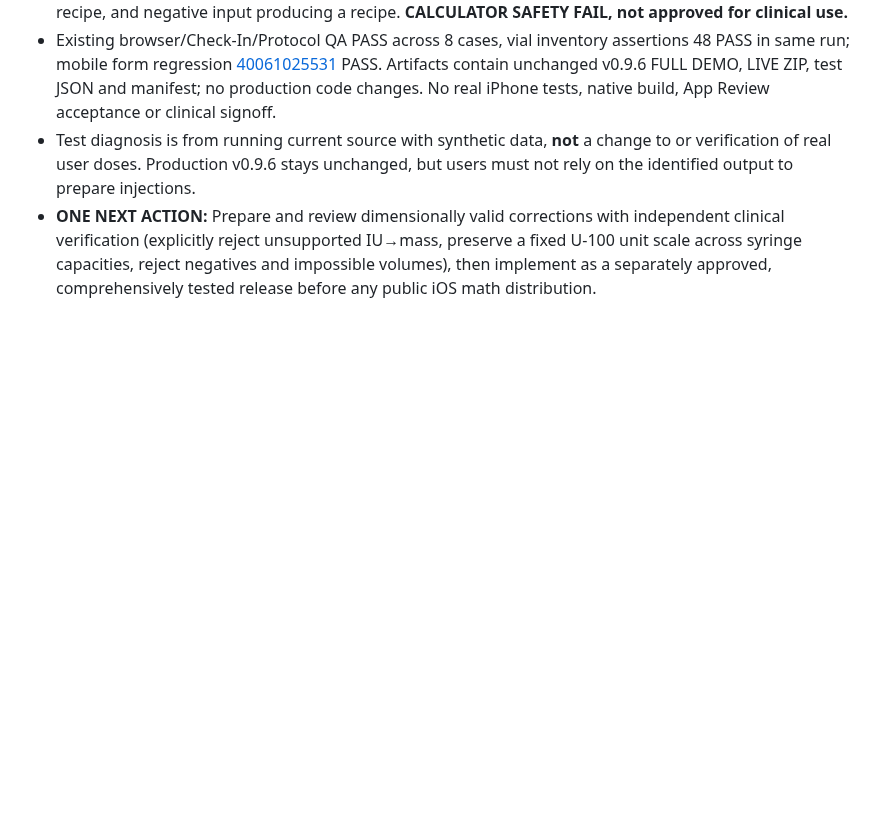
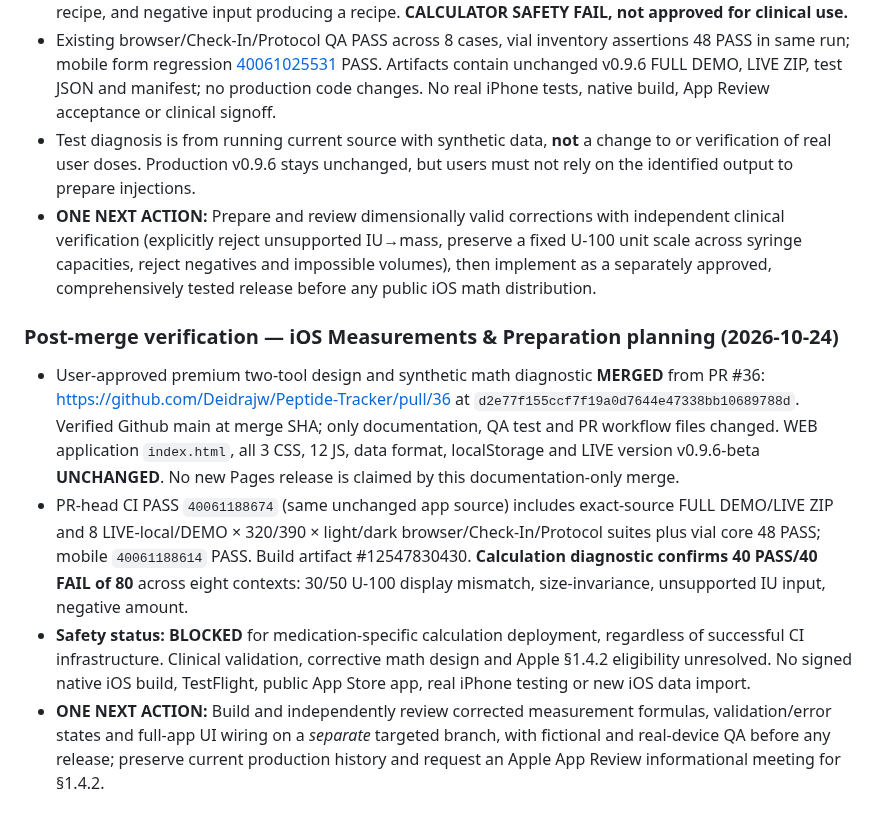
Before and after one commit to Deidrajw/Peptide-Tracker, a Markdown page: docs/continuity/PROJECT_STATE.md, the part around the change. GitHub-like rendering; blank space fills up the shorter version.

Commit message:
docs: record merged PR #36, actual math failures and next iOS action

```diff
--- a/docs/continuity/PROJECT_STATE.md
+++ b/docs/continuity/PROJECT_STATE.md
@@ -223,3 +223,9 @@ Review PR #19's latest mobile/browser CI run, including Constipation browse/sear
 - Existing browser/Check-In/Protocol QA PASS across 8 cases, vial inventory assertions 48 PASS in same run; mobile form regression [40061025531](https://github.com/Deidrajw/Peptide-Tracker/actions/runs/40061025531) PASS. Artifacts contain unchanged v0.9.6 FULL DEMO, LIVE ZIP, test JSON and manifest; no production code changes. No real iPhone tests, native build, App Review acceptance or clinical signoff.
 - Test diagnosis is from running current source with synthetic data, **not** a change to or verification of real user doses. Production v0.9.6 stays unchanged, but users must not rely on the identified output to prepare injections.
 - **ONE NEXT ACTION:** Prepare and review dimensionally valid corrections with independent clinical verification (explicitly reject unsupported IU→mass, preserve a fixed U-100 unit scale across syringe capacities, reject negatives and impossible volumes), then implement as a separately approved, comprehensively tested release before any public iOS math distribution.
+
+### Post-merge verification — iOS Measurements & Preparation planning (2026-10-24)
+- User-approved premium two-tool design and synthetic math diagnostic **MERGED** from PR #36: https://github.com/Deidrajw/Peptide-Tracker/pull/36 at `d2e77f155ccf7f19a0d7644e47338bb10689788d`. Verified Github main at merge SHA; only documentation, QA test and PR workflow files changed. WEB application `index.html`, all 3 CSS, 12 JS, data format, localStorage and LIVE version v0.9.6-beta **UNCHANGED**. No new Pages release is claimed by this documentation-only merge.
+- PR-head CI PASS `40061188674` (same unchanged app source) includes exact-source FULL DEMO/LIVE ZIP and 8 LIVE-local/DEMO × 320/390 × light/dark browser/Check-In/Protocol suites plus vial core 48 PASS; mobile `40061188614` PASS. Build artifact #12547830430. **Calculation diagnostic confirms 40 PASS/40 FAIL of 80** across eight contexts: 30/50 U-100 display mismatch, size-invariance, unsupported IU input, negative amount.
+- **Safety status: BLOCKED** for medication-specific calculation deployment, regardless of successful CI infrastructure. Clinical validation, corrective math design and Apple §1.4.2 eligibility unresolved. No signed native iOS build, TestFlight, public App Store app, real iPhone testing or new iOS data import.
+- **ONE NEXT ACTION:** Build and independently review corrected measurement formulas, validation/error states and full-app UI wiring on a *separate* targeted branch, with fictional and real-device QA before any release; preserve current production history and request an Apple App Review informational meeting for §1.4.2.
```
